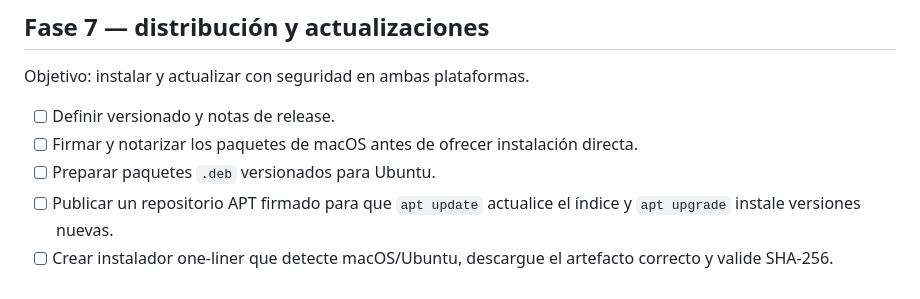
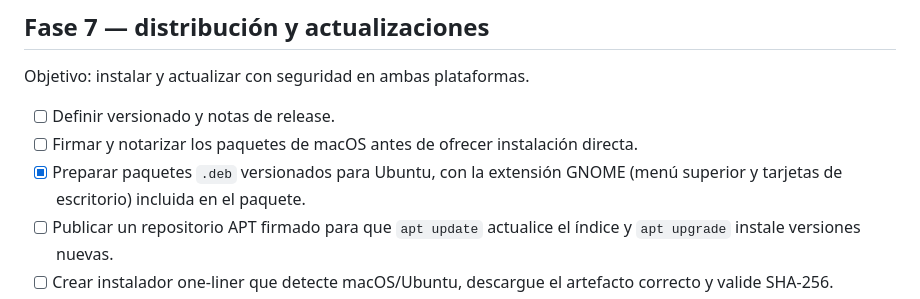
Before and after one commit to francodipietro/aiwidgets, a Markdown page: ROADMAP.md, the part around the change. Drawn GitHub-style.

Commit message:
docs: mark bundled Debian package complete

```diff
--- a/ROADMAP.md
+++ b/ROADMAP.md
@@ -140,7 +140,8 @@ Objetivo: instalar y actualizar con seguridad en ambas plataformas.
 - [ ] Definir versionado y notas de release.
 - [ ] Firmar y notarizar los paquetes de macOS antes de ofrecer instalación
   directa.
-- [ ] Preparar paquetes `.deb` versionados para Ubuntu.
+- [x] Preparar paquetes `.deb` versionados para Ubuntu, con la extensión GNOME
+  (menú superior y tarjetas de escritorio) incluida en el paquete.
 - [ ] Publicar un repositorio APT firmado para que `apt update` actualice el
   índice y `apt upgrade` instale versiones nuevas.
 - [ ] Crear instalador one-liner que detecte macOS/Ubuntu, descargue el
```
